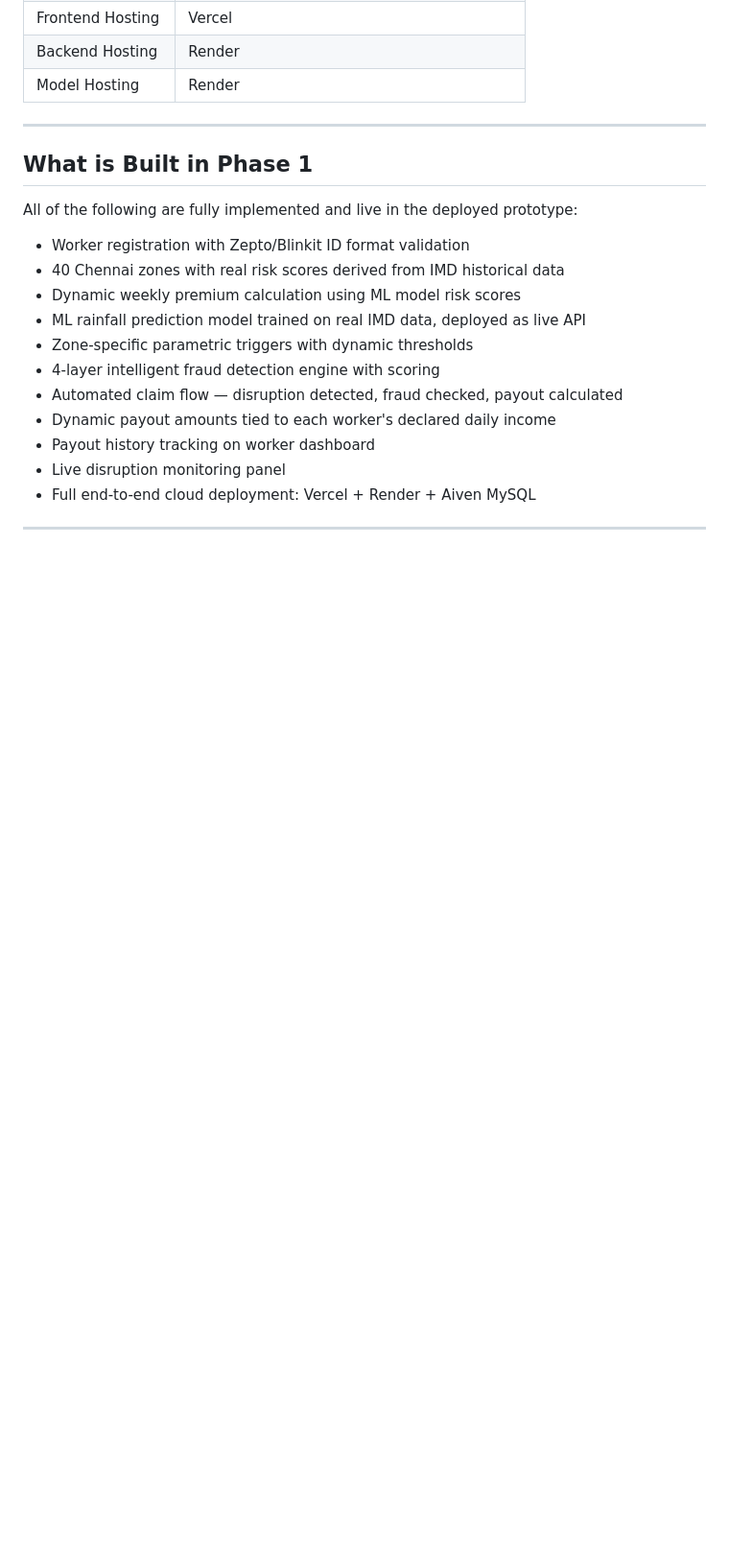
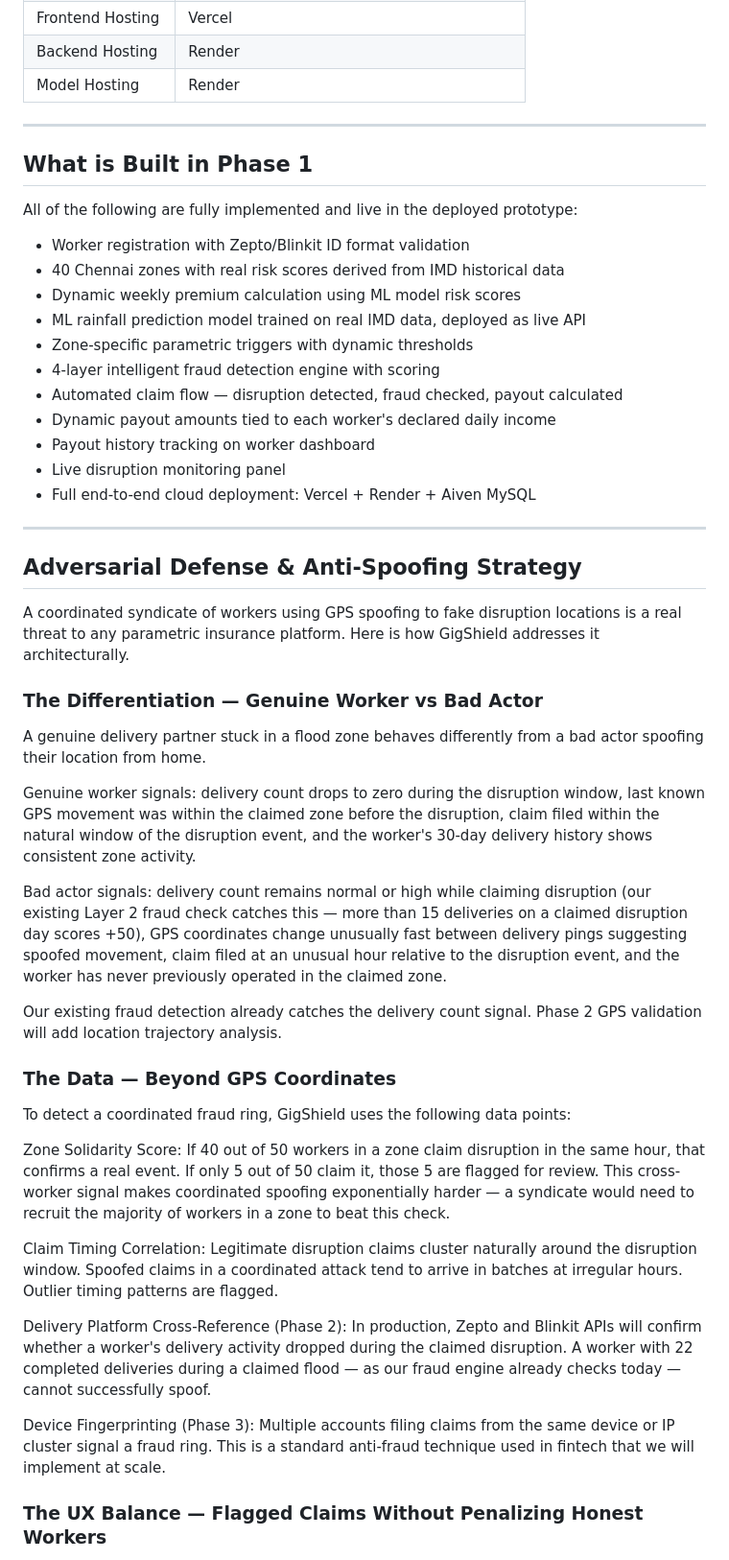
Before and after one commit to Bhargav470/gigshield, a Markdown page: README.md, the part around one of its changes. Shown at 96% size. Drawn GitHub-style; blank space fills up the shorter version.

Commit message:
add adversarial defense and anti-spoofing section

```diff
--- a/README.md
+++ b/README.md
@@ -236,3 +236,31 @@ All of the following are fully implemented and live in the deployed prototype:
 
 ---
 
+## Adversarial Defense & Anti-Spoofing Strategy
+
+A coordinated syndicate of workers using GPS spoofing to fake disruption locations is a real threat to any parametric insurance platform. Here is how GigShield addresses it architecturally.
+
+### The Differentiation — Genuine Worker vs Bad Actor
+
+A genuine delivery partner stuck in a flood zone behaves differently from a bad actor spoofing their location from home.
+
+Genuine worker signals: delivery count drops to zero during the disruption window, last known GPS movement was within the claimed zone before the disruption, claim filed within the natural window of the disruption event, and the worker's 30-day delivery history shows consistent zone activity.
+
+Bad actor signals: delivery count remains normal or high while claiming disruption (our existing Layer 2 fraud check catches this — more than 15 deliveries on a claimed disruption day scores +50), GPS coordinates change unusually fast between delivery pings suggesting spoofed movement, claim filed at an unusual hour relative to the disruption event, and the worker has never previously operated in the claimed zone.
+
+Our existing fraud detection already catches the delivery count signal. Phase 2 GPS validation will add location trajectory analysis.
+
+### The Data — Beyond GPS Coordinates
+
+To detect a coordinated fraud ring, GigShield uses the following data points:
+
+Zone Solidarity Score: If 40 out of 50 workers in a zone claim disruption in the same hour, that confirms a real event. If only 5 out of 50 claim it, those 5 are flagged for review. This cross-worker signal makes coordinated spoofing exponentially harder — a syndicate would need to recruit the majority of workers in a zone to beat this check.
+
+Claim Timing Correlation: Legitimate disruption claims cluster naturally around the disruption window. Spoofed claims in a coordinated attack tend to arrive in batches at irregular hours. Outlier timing patterns are flagged.
+
+Delivery Platform Cross-Reference (Phase 2): In production, Zepto and Blinkit APIs will confirm whether a worker's delivery activity dropped during the claimed disruption. A worker with 22 completed deliveries during a claimed flood — as our fraud engine already checks today — cannot successfully spoof.
+
+Device Fingerprinting (Phase 3): Multiple accounts filing claims from the same device or IP cluster signal a fraud ring. This is a standard anti-fraud technique used in fintech that we will implement at scale.
+
+### The UX Balance — Flagged Claims Without Penalizing Honest Workers
+
```
Also changed, not shown: other parts of README.md (+12 -0 lines).
